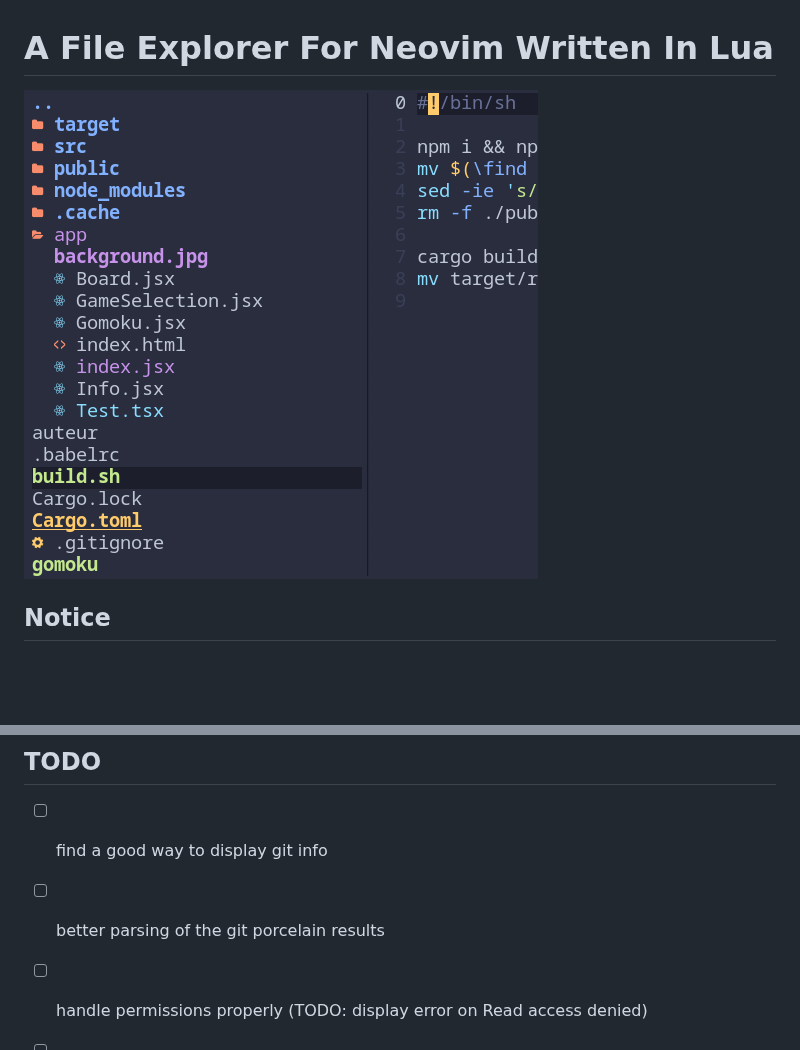
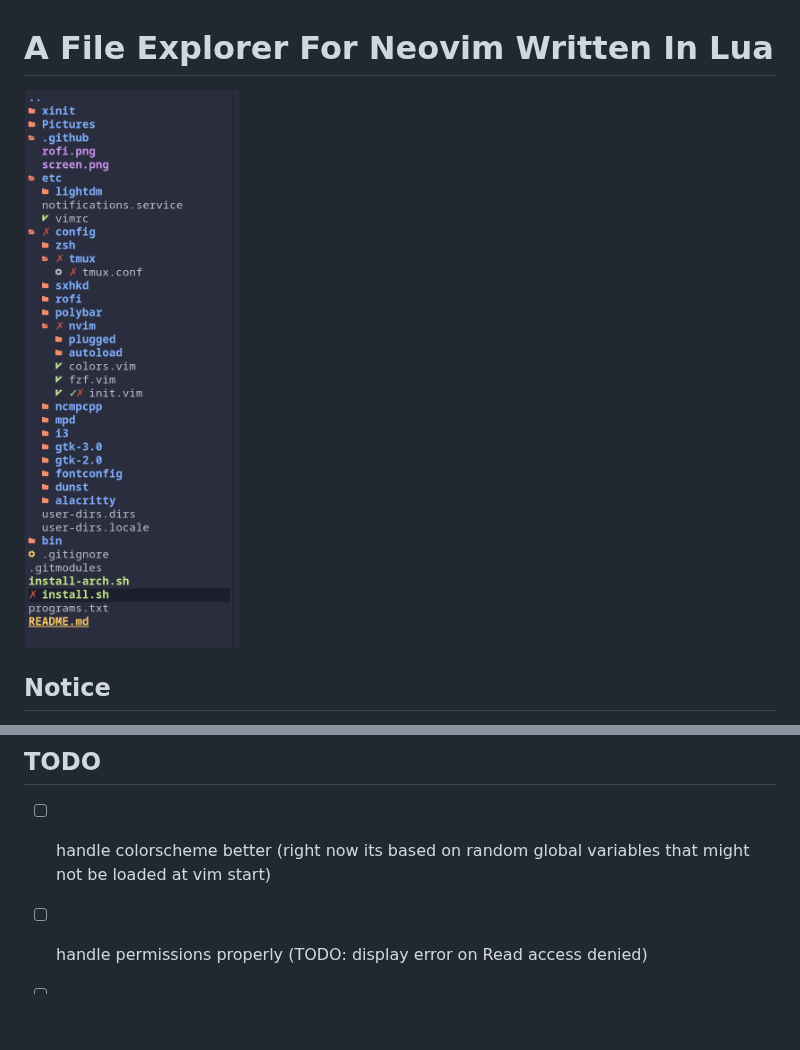
Before and after one commit to nvim-tree/nvim-tree.lua, a Markdown page: README.md, 2 parts joined by grey strips. Rendered like a GitHub page; pictures changed too: .github/tree.png; blank space fills up the shorter version.

Commit message:
better git format and parsing

```diff
--- a/README.md
+++ b/README.md
@@ -18,8 +18,7 @@
 - [x] Mouse support
 
 ## TODO
-- [ ] find a good way to display git info
-- [ ] better parsing of the git porcelain results
+- [ ] handle colorscheme better (right now its based on random global variables that might not be loaded at vim start)
 
 - [ ] handle permissions properly (TODO: display error on Read access denied)
 - [ ] buffer / window should not disappear when only the tree is opened
```
Also changed, not shown: 3 other files.
